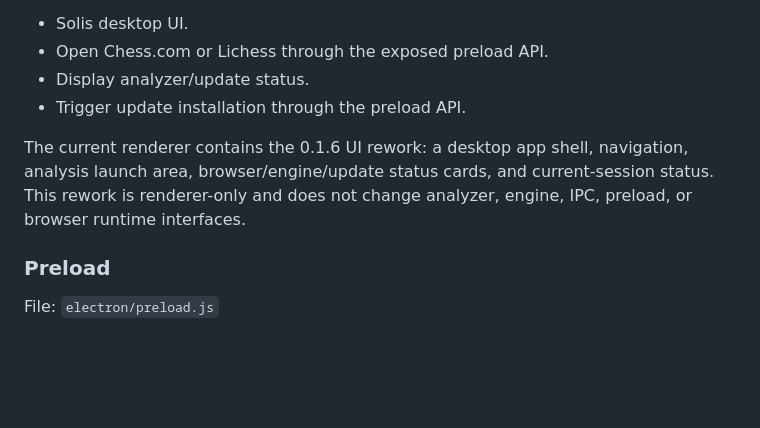
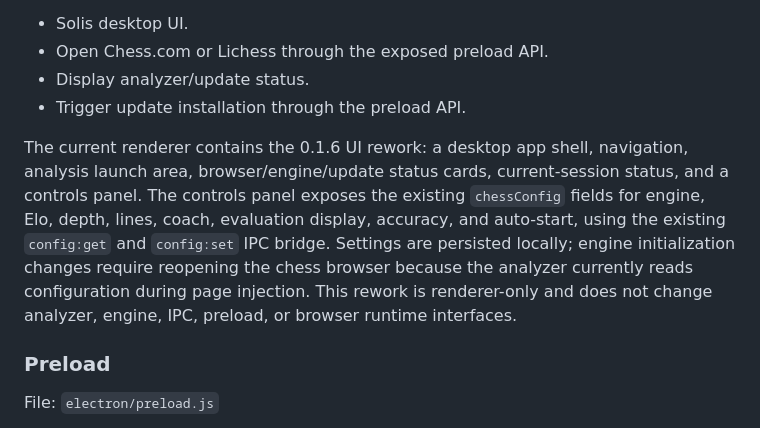
Before and after one commit to solis-syst/solis-app, a Markdown page: PROJECT.md, the part around the change. Drawn GitHub-style; blank space fills up the shorter version.

Commit message:
Document Solis desktop controls

```diff
--- a/PROJECT.md
+++ b/PROJECT.md
@@ -146,7 +146,7 @@ Responsibilities:
 - Display analyzer/update status.
 - Trigger update installation through the preload API.
 
-The current renderer contains the 0.1.6 UI rework: a desktop app shell, navigation, analysis launch area, browser/engine/update status cards, and current-session status. This rework is renderer-only and does not change analyzer, engine, IPC, preload, or browser runtime interfaces.
+The current renderer contains the 0.1.6 UI rework: a desktop app shell, navigation, analysis launch area, browser/engine/update status cards, current-session status, and a controls panel. The controls panel exposes the existing `chessConfig` fields for engine, Elo, depth, lines, coach, evaluation display, accuracy, and auto-start, using the existing `config:get` and `config:set` IPC bridge. Settings are persisted locally; engine initialization changes require reopening the chess browser because the analyzer currently reads configuration during page injection. This rework is renderer-only and does not change analyzer, engine, IPC, preload, or browser runtime interfaces.
 
 ### Preload
 
```
